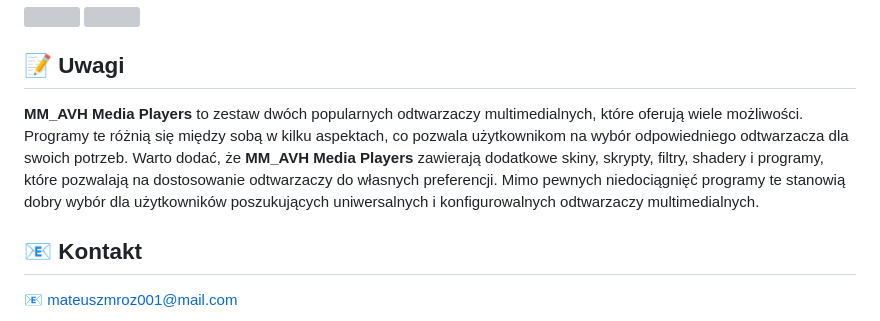
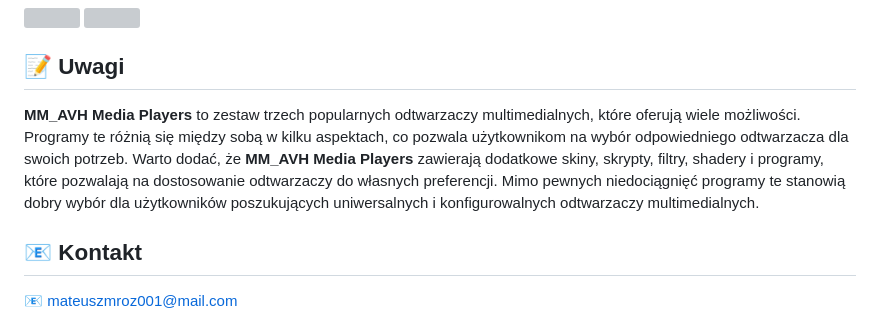
Before and after one commit to MattyMroz/mm_avh_media_players, a Markdown page: README.md, the part around the change. Drawn GitHub-style; grey boxes are pictures that could not be loaded.

```diff
--- a/README.md
+++ b/README.md
@@ -215,7 +215,7 @@ Podsumowując, **VLC i MPV** to dwa różne odtwarzacze, które mogą być używ
 
 ## 📝 Uwagi
 
-**MM_AVH Media Players** to zestaw dwóch popularnych odtwarzaczy multimedialnych, które oferują wiele możliwości. Programy te różnią się między sobą w kilku aspektach, co pozwala użytkownikom na wybór odpowiedniego odtwarzacza dla swoich potrzeb. Warto dodać, że **MM_AVH Media Players** zawierają dodatkowe skiny, skrypty, filtry, shadery i programy, które pozwalają na dostosowanie odtwarzaczy do własnych preferencji. Mimo pewnych niedociągnięć programy te stanowią dobry wybór dla użytkowników poszukujących uniwersalnych i konfigurowalnych odtwarzaczy multimedialnych.
+**MM_AVH Media Players** to zestaw trzech popularnych odtwarzaczy multimedialnych, które oferują wiele możliwości. Programy te różnią się między sobą w kilku aspektach, co pozwala użytkownikom na wybór odpowiedniego odtwarzacza dla swoich potrzeb. Warto dodać, że **MM_AVH Media Players** zawierają dodatkowe skiny, skrypty, filtry, shadery i programy, które pozwalają na dostosowanie odtwarzaczy do własnych preferencji. Mimo pewnych niedociągnięć programy te stanowią dobry wybór dla użytkowników poszukujących uniwersalnych i konfigurowalnych odtwarzaczy multimedialnych.
 
 ## 📧 Kontakt
 
```
